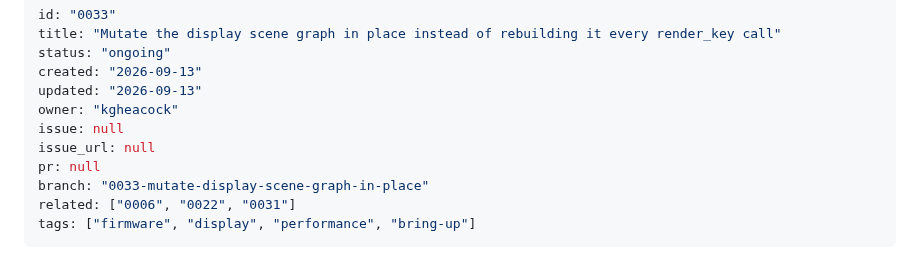
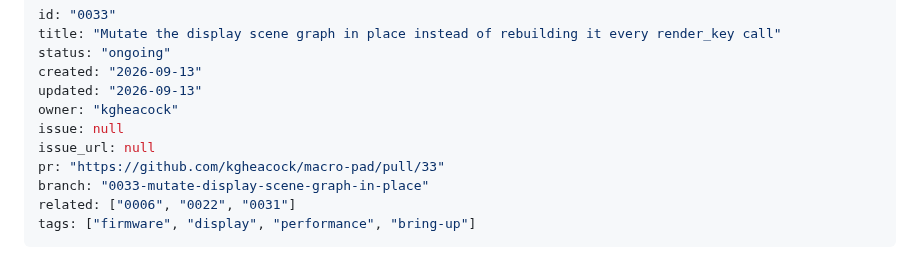
Before and after one commit to kgheacock/macro-pad, a Markdown page: tasks/ongoing/0033-mutate-display-scene-graph-in-place.md, the part around the change. GitHub-like rendering.

Commit message:
Link PR #33 in 0033 task spec

```diff
--- a/tasks/ongoing/0033-mutate-display-scene-graph-in-place.md
+++ b/tasks/ongoing/0033-mutate-display-scene-graph-in-place.md
@@ -7,7 +7,7 @@ updated: "2026-09-13"
 owner: "kgheacock"
 issue: null
 issue_url: null
-pr: null
+pr: "https://github.com/kgheacock/macro-pad/pull/33"
 branch: "0033-mutate-display-scene-graph-in-place"
 related: ["0006", "0022", "0031"]
 tags: ["firmware", "display", "performance", "bring-up"]
```
